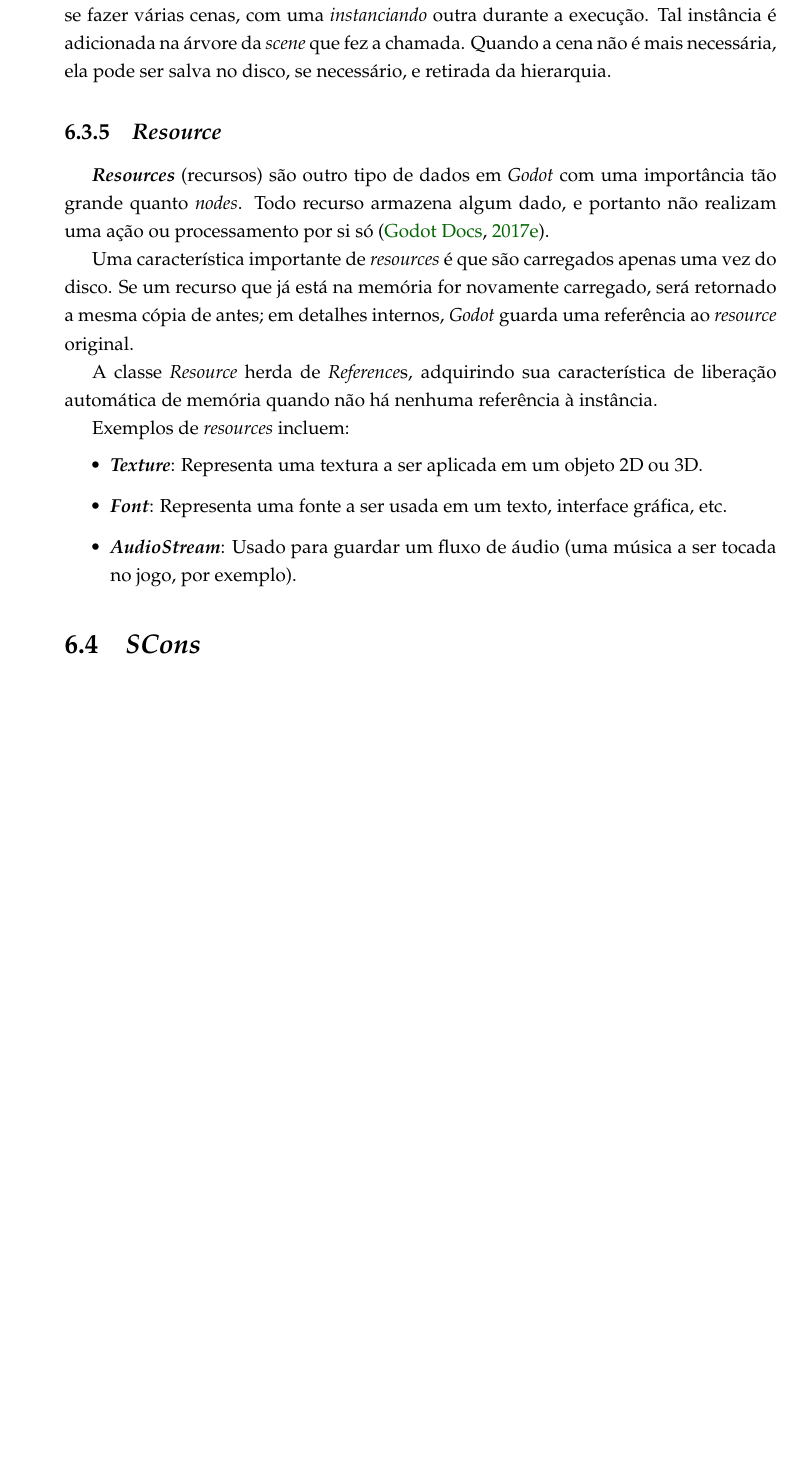
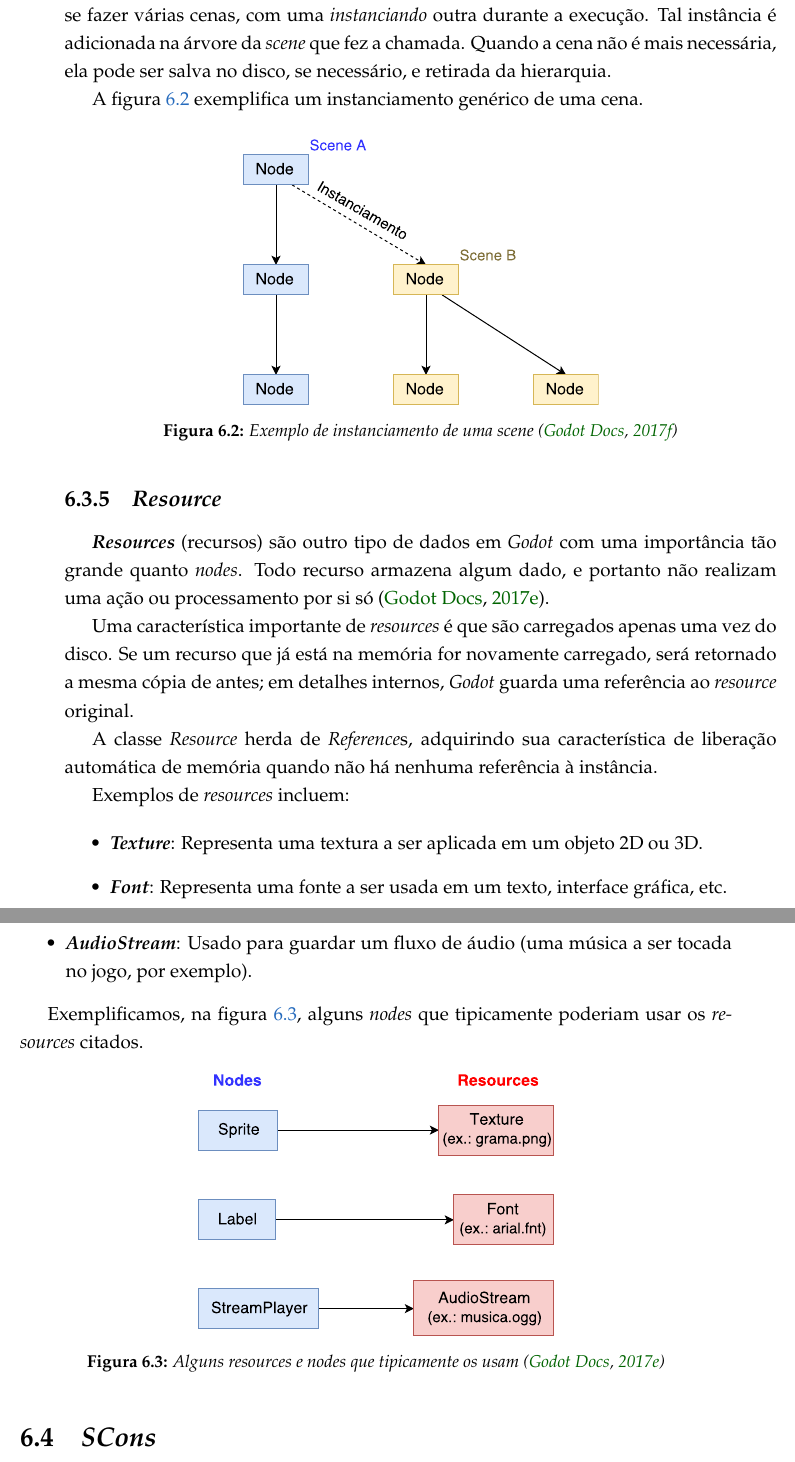
Before and after one commit to SamuraiSigma/mac0499, a LaTeX thesis (monograph/tex/main.tex, which reads monograph/tex/godot.tex): part of page 41 of 47 before the commit and two parts of pages 41 and 42 of 49 after it, the two joined at a grey line, cut so that both start at the same text, the shorter picture padded with empty space. Compiled offline with pdfLaTeX.

Commit message:
Add images for Godot resource and scene
- Create 'drawio/' directory to store xmls

```diff
--- a/monograph/tex/godot.tex
+++ b/monograph/tex/godot.tex
@@ -90,7 +92,14 @@ Em \textit{Godot}, executar um jogo é equivalente a executar uma ou mais cenas,
 
 A maior vantagem de um \textit{scene}, portanto, está em sua modularização. Ao invés de se criar um jogo grande com uma quantidade enorme de nós em hierarquia, podem-se fazer várias cenas, com uma \emph{instanciando} outra durante a execução. Tal instância é adicionada na árvore da \textit{scene} que fez a chamada. Quando a cena não é mais necessária, ela pode ser salva no disco, se necessário, e retirada da hierarquia.
 
-% TODO: Colocar alguma imagem de instanciamento
+A figura \ref{sceneInstance} exemplifica um instanciamento genérico de uma cena.
+
+\begin{figure}[H]
+  \centering
+  \includegraphics[width=.5\textwidth]{image/scene.pdf}
+  \caption{Exemplo de instanciamento de uma \textit{scene} \citep{godotScene}}
+  \label{sceneInstance}
+\end{figure}
 
 % ---------------------------------------------------------------------
 
@@ -111,6 +120,15 @@ Exemplos de \textit{resources} incluem:
 
 \item \textbf{\textit{AudioStream}}: Usado para guardar um fluxo de áudio (uma música a ser tocada no jogo, por exemplo).
 \end{itemize}
+
+Exemplificamos, na figura \ref{nodeResource}, alguns \textit{nodes} que tipicamente poderiam usar os \textit{resources} citados.
+
+\begin{figure}[H]
+  \centering
+  \includegraphics[width=.5\textwidth]{image/resource.pdf}
+  \caption{Alguns \textit{resources} e \textit{nodes} que tipicamente os usam \citep{godotResource}}
+  \label{nodeResource}
+\end{figure}
 
 % ---------------------------------------------------------------------
 
```
Also changed, not shown: monograph/Monografia.pdf, monograph/image/resource.pdf (added), monograph/image/scene.pdf (added), monograph/tex/godot.tex (2 more changed lines), 3 other files.
